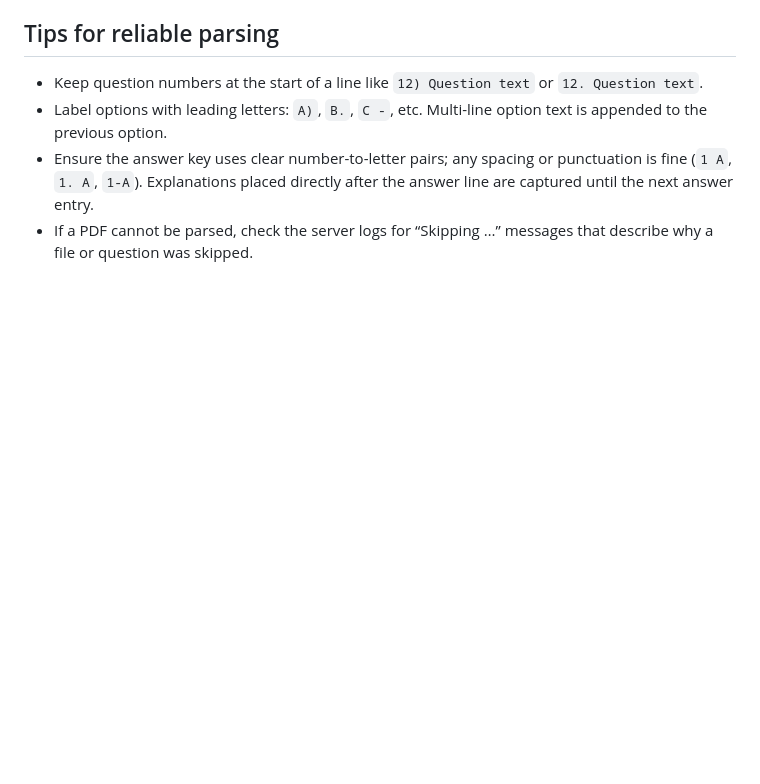
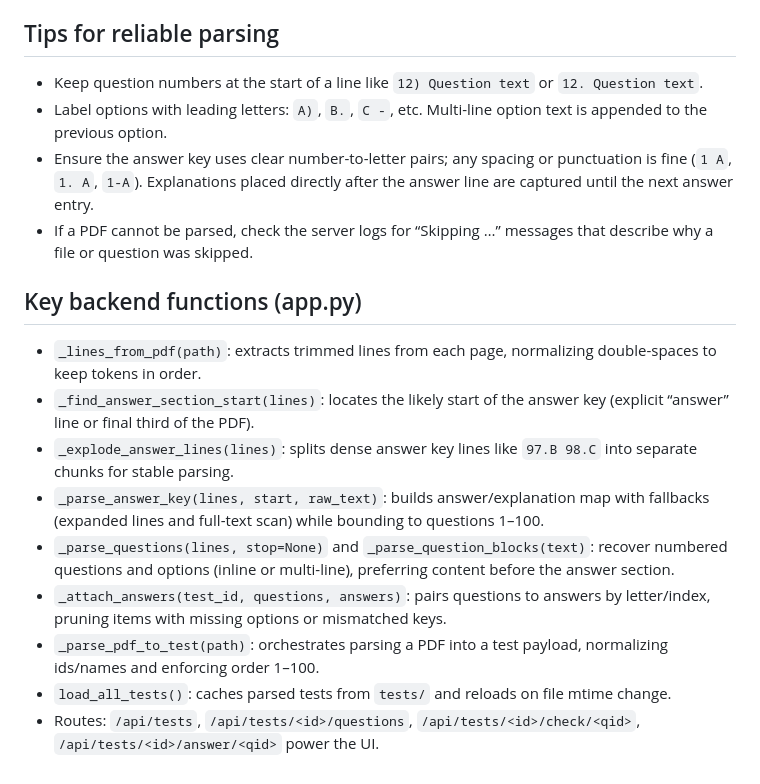
Before and after one commit to Yetval1234556/Deca_Practice_App, a Markdown page: README.md, the part around the change. Rendered like a GitHub page; blank space fills up the shorter version.

Commit message:
docs: list backend functions

```diff
--- a/README.md
+++ b/README.md
@@ -45,3 +45,14 @@ Local Flask app that reads DECA test PDFs from `tests/`, extracts up to 100 numb
 - Label options with leading letters: `A)`, `B.`, `C -`, etc. Multi-line option text is appended to the previous option.
 - Ensure the answer key uses clear number-to-letter pairs; any spacing or punctuation is fine (`1 A`, `1. A`, `1-A`). Explanations placed directly after the answer line are captured until the next answer entry.
 - If a PDF cannot be parsed, check the server logs for “Skipping …” messages that describe why a file or question was skipped.
+
+## Key backend functions (app.py)
+- `_lines_from_pdf(path)`: extracts trimmed lines from each page, normalizing double-spaces to keep tokens in order.
+- `_find_answer_section_start(lines)`: locates the likely start of the answer key (explicit “answer” line or final third of the PDF).
+- `_explode_answer_lines(lines)`: splits dense answer key lines like `97.B 98.C` into separate chunks for stable parsing.
+- `_parse_answer_key(lines, start, raw_text)`: builds answer/explanation map with fallbacks (expanded lines and full-text scan) while bounding to questions 1–100.
+- `_parse_questions(lines, stop=None)` and `_parse_question_blocks(text)`: recover numbered questions and options (inline or multi-line), preferring content before the answer section.
+- `_attach_answers(test_id, questions, answers)`: pairs questions to answers by letter/index, pruning items with missing options or mismatched keys.
+- `_parse_pdf_to_test(path)`: orchestrates parsing a PDF into a test payload, normalizing ids/names and enforcing order 1–100.
+- `load_all_tests()`: caches parsed tests from `tests/` and reloads on file mtime change.
+- Routes: `/api/tests`, `/api/tests/<id>/questions`, `/api/tests/<id>/check/<qid>`, `/api/tests/<id>/answer/<qid>` power the UI.
```
